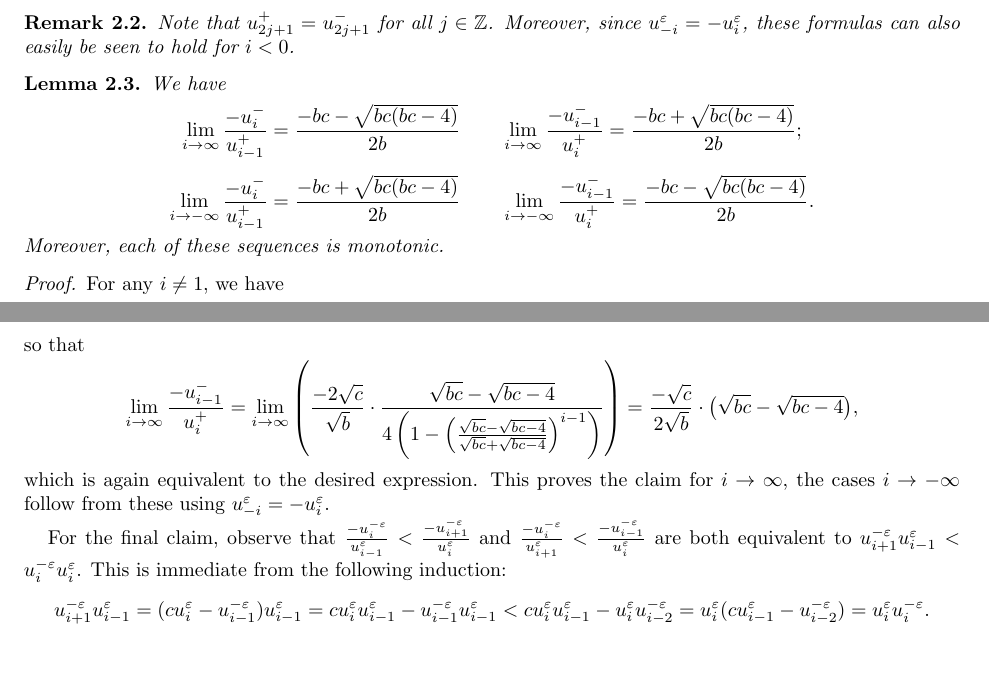
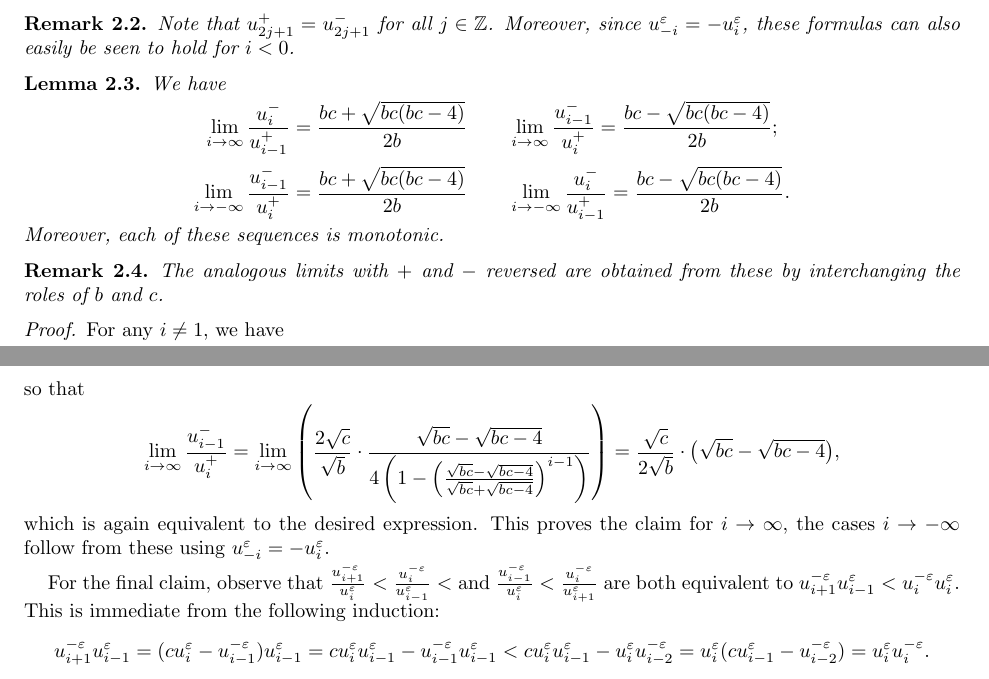
Before and after one commit to drupel/DominanceRegions, a LaTeX paper (dominance_regions.tex): two parts of pages 4 and 5 of 13, joined at a grey line, cut so that both start at the same text. Compiled offline with pdfLaTeX.

Commit message:
Lemma 2.3 and Remark 2.4

```diff
--- a/dominance_regions.tex
+++ b/dominance_regions.tex
@@ -349,10 +349,13 @@ The paper ends with Section~\ref{sec:affine} interpreting the dominance polygon
 
   \begin{lemma}
     We have
-    \[\lim_{i\to\infty} \frac{-u_i^-}{u_{i-1}^+}=\frac{-bc-\sqrt{bc(bc-4)}}{2b} \qquad \lim_{i\to\infty} \frac{-u_{i-1}^-}{u_i^+}=\frac{-bc+\sqrt{bc(bc-4)}}{2b};\]
-    \[\lim_{i\to-\infty} \frac{-u_i^-}{u_{i-1}^+}=\frac{-bc+\sqrt{bc(bc-4)}}{2b} \qquad \lim_{i\to-\infty} \frac{-u_{i-1}^-}{u_i^+}=\frac{-bc-\sqrt{bc(bc-4)}}{2b}.\]
+    \[\lim_{i\to\infty} \frac{u_i^-}{u_{i-1}^+}=\frac{bc+\sqrt{bc(bc-4)}}{2b} \qquad \lim_{i\to\infty} \frac{u_{i-1}^-}{u_i^+}=\frac{bc-\sqrt{bc(bc-4)}}{2b};\]
+    \[\lim_{i\to-\infty} \frac{u_{i-1}^-}{u_i^+}=\frac{bc+\sqrt{bc(bc-4)}}{2b} \qquad \lim_{i\to-\infty} \frac{u_i^-}{u_{i-1}^+}=\frac{bc-\sqrt{bc(bc-4)}}{2b}.\]
     Moreover, each of these sequences is monotonic.
   \end{lemma}
+  \begin{remark}
+    The analogous limits with $+$ and $-$ reversed are obtained from these by interchanging the roles of $b$ and $c$.
+  \end{remark}
   \begin{proof}
     For any $i\ne1$, we have
     \[\frac{\big(\sqrt{bc}+\sqrt{bc-4}\big)^i-\big(\sqrt{bc}-\sqrt{bc-4}\big)^i}{\big(\sqrt{bc}+\sqrt{bc-4}\big)^{i-1}-\big(\sqrt{bc}-\sqrt{bc-4}\big)^{i-1}}=\frac{\sqrt{bc}+\sqrt{bc-4}}{1-\left(\frac{\sqrt{bc}-\sqrt{bc-4}}{\sqrt{bc}+\sqrt{bc-4}}\right)^{i-1}}.\]
@@ -362,11 +365,11 @@ The paper ends with Section~\ref{sec:affine} interpreting the dominance polygon
     Similarly, for $i\ne0$ we have
     \[\frac{\big(\sqrt{bc}+\sqrt{bc-4}\big)^{i-1}-\big(\sqrt{bc}-\sqrt{bc-4}\big)^{i-1}}{\big(\sqrt{bc}+\sqrt{bc-4}\big)^i-\big(\sqrt{bc}-\sqrt{bc-4}\big)^i}=\frac{\sqrt{bc}-\sqrt{bc-4}}{4\left(1-\left(\frac{\sqrt{bc}-\sqrt{bc-4}}{\sqrt{bc}+\sqrt{bc-4}}\right)^i\right)},\]
     so that
-    \[\lim_{i\to\infty} \frac{-u_{i-1}^-}{u_i^+} = \lim_{i\to\infty} \left( \frac{-2\sqrt{c}}{\sqrt{b}}\cdot\frac{\sqrt{bc}-\sqrt{bc-4}}{4\left(1-\left(\frac{\sqrt{bc}-\sqrt{bc-4}}{\sqrt{bc}+\sqrt{bc-4}}\right)^{i-1}\right)} \right) = \frac{-\sqrt{c}}{2\sqrt{b}}\cdot\big(\sqrt{bc}-\sqrt{bc-4}\big),\]
+    \[\lim_{i\to\infty} \frac{u_{i-1}^-}{u_i^+} = \lim_{i\to\infty} \left( \frac{2\sqrt{c}}{\sqrt{b}}\cdot\frac{\sqrt{bc}-\sqrt{bc-4}}{4\left(1-\left(\frac{\sqrt{bc}-\sqrt{bc-4}}{\sqrt{bc}+\sqrt{bc-4}}\right)^{i-1}\right)} \right) = \frac{\sqrt{c}}{2\sqrt{b}}\cdot\big(\sqrt{bc}-\sqrt{bc-4}\big),\]
     which is again equivalent to the desired expression.
     This proves the claim for $i\to\infty$, the cases $i\to-\infty$ follow from these using $u_{-i}^\varepsilon=-u_i^\varepsilon$.
 
-    For the final claim, observe that $\frac{-u_i^{-\varepsilon}}{u_{i-1}^\varepsilon}<\frac{-u_{i+1}^{-\varepsilon}}{u_i^\varepsilon}$ and $\frac{-u_i^{-\varepsilon}}{u_{i+1}^\varepsilon}<\frac{-u_{i-1}^{-\varepsilon}}{u_i^\varepsilon}$ are both equivalent to $u_{i+1}^{-\varepsilon}u_{i-1}^\varepsilon<u_i^{-\varepsilon}u_i^\varepsilon$.
+    For the final claim, observe that $\frac{u_{i+1}^{-\varepsilon}}{u_i^\varepsilon}<\frac{u_i^{-\varepsilon}}{u_{i-1}^\varepsilon}<$ and $\frac{u_{i-1}^{-\varepsilon}}{u_i^\varepsilon}<\frac{u_i^{-\varepsilon}}{u_{i+1}^\varepsilon}$ are both equivalent to $u_{i+1}^{-\varepsilon}u_{i-1}^\varepsilon<u_i^{-\varepsilon}u_i^\varepsilon$.
     This is immediate from the following induction:
     \begin{align*}
       u_{i+1}^{-\varepsilon}u_{i-1}^\varepsilon
```
Also changed, not shown: dominance_regions.tex (2 more changed lines).
